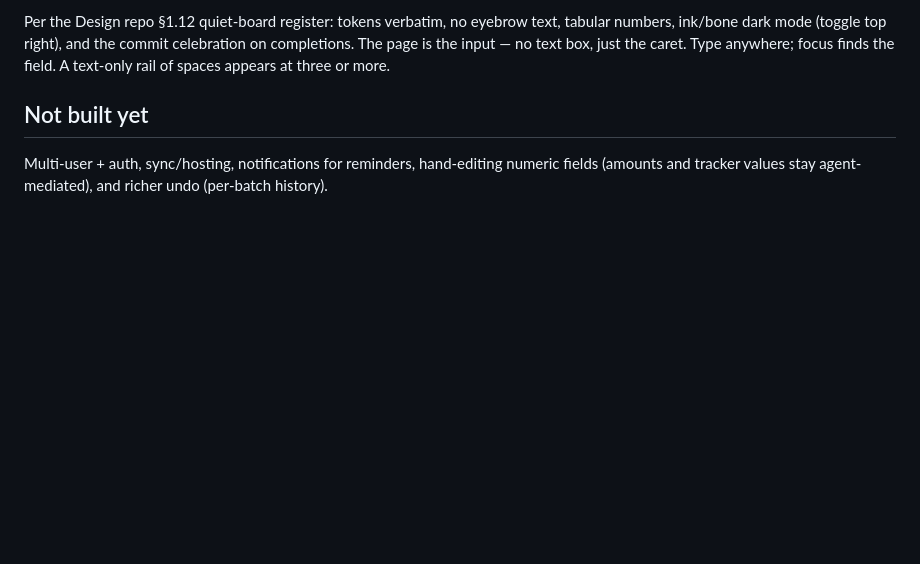
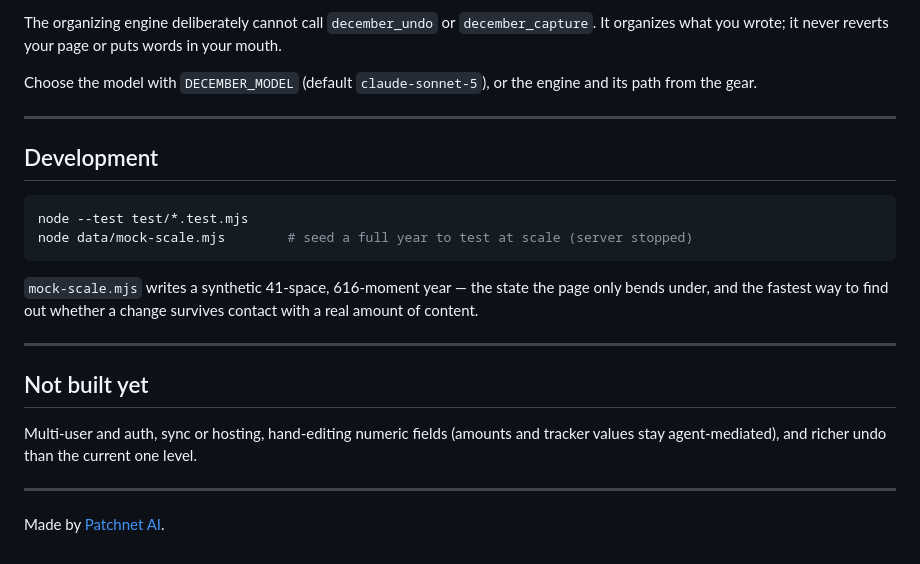
Before and after one commit to Patchnet/december-app, a Markdown page: README.md, the part around one of its changes. Drawn GitHub-style; blank space fills up the shorter version.

````diff
--- a/README.md
+++ b/README.md
@@ -89,12 +214,32 @@ Model via `DECEMBER_MODEL` (default `claude-sonnet-5`).
 
-Per the Design repo §1.12 quiet-board register: tokens verbatim, no eyebrow
-text, tabular numbers, ink/bone dark mode (toggle top right), and the commit
-celebration on completions. The page is the input — no text box, just the
-caret. Type anywhere; focus finds the field. A text-only rail of spaces
-appears at three or more.
+The organizing engine deliberately cannot call `december_undo` or
+`december_capture`. It organizes what you wrote; it never reverts your page
+or puts words in your mouth.
+
+Choose the model with `DECEMBER_MODEL` (default `claude-sonnet-5`), or the
+engine and its path from the gear.
+
+---
+
+## Development
+
+```bash
+node --test test/*.test.mjs
+node data/mock-scale.mjs        # seed a full year to test at scale (server stopped)
+```
+
+`mock-scale.mjs` writes a synthetic 41-space, 616-moment year — the state the
+page only bends under, and the fastest way to find out whether a change
+survives contact with a real amount of content.
+
+---
 
 ## Not built yet
 
-Multi-user + auth, sync/hosting, notifications for reminders, hand-editing
-numeric fields (amounts and tracker values stay agent-mediated), and richer
-undo (per-batch history).
+Multi-user and auth, sync or hosting, hand-editing numeric fields (amounts
+and tracker values stay agent-mediated), and richer undo than the current one
+level.
+
+---
+
+Made by [Patchnet AI](https://patchnet.ai).
````
Also changed, not shown: other parts of README.md (+186 -61 lines).
